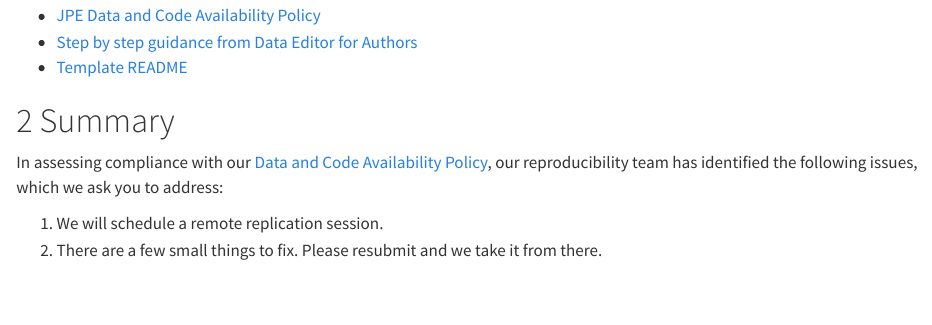
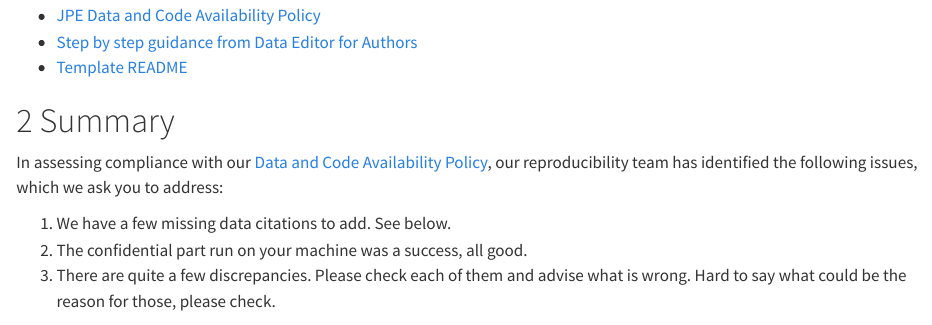
Before and after one commit to JPE-Reproducibility/JPE-Medici-20241468, a Quarto document (JPE-Medici-20241468-R2.qmd): the page in a window 1100 px wide, from 360 px down. Rendered offline with R 4.5, knitr and Pandoc in place of Quarto, with nearby package versions.

Commit message:
updated report JPE-Medici-20241468-R2

```diff
--- a/JPE-Medici-20241468-R2.qmd
+++ b/JPE-Medici-20241468-R2.qmd
@@ -25,8 +25,9 @@ Some useful information up front:
 
 In assessing compliance with our [Data and Code Availability Policy](https://www.journals.uchicago.edu/journals/jpe/datapolicy), our reproducibility team has identified the following issues, which we ask you to address:
 
-1.  We will schedule a remote replication session.
-2.  There are a few small things to fix. Please resubmit and we take it from there.
+1.  We have a few missing data citations to add. See below.
+2.  The confidential part run on your machine was a success, all good.
+3.  There are quite a few discrepancies. Please check each of them and advise what is wrong. Hard to say what could be the reason for those, please check.
 
 # General
 
```
Also changed, not shown: 1 other file.
